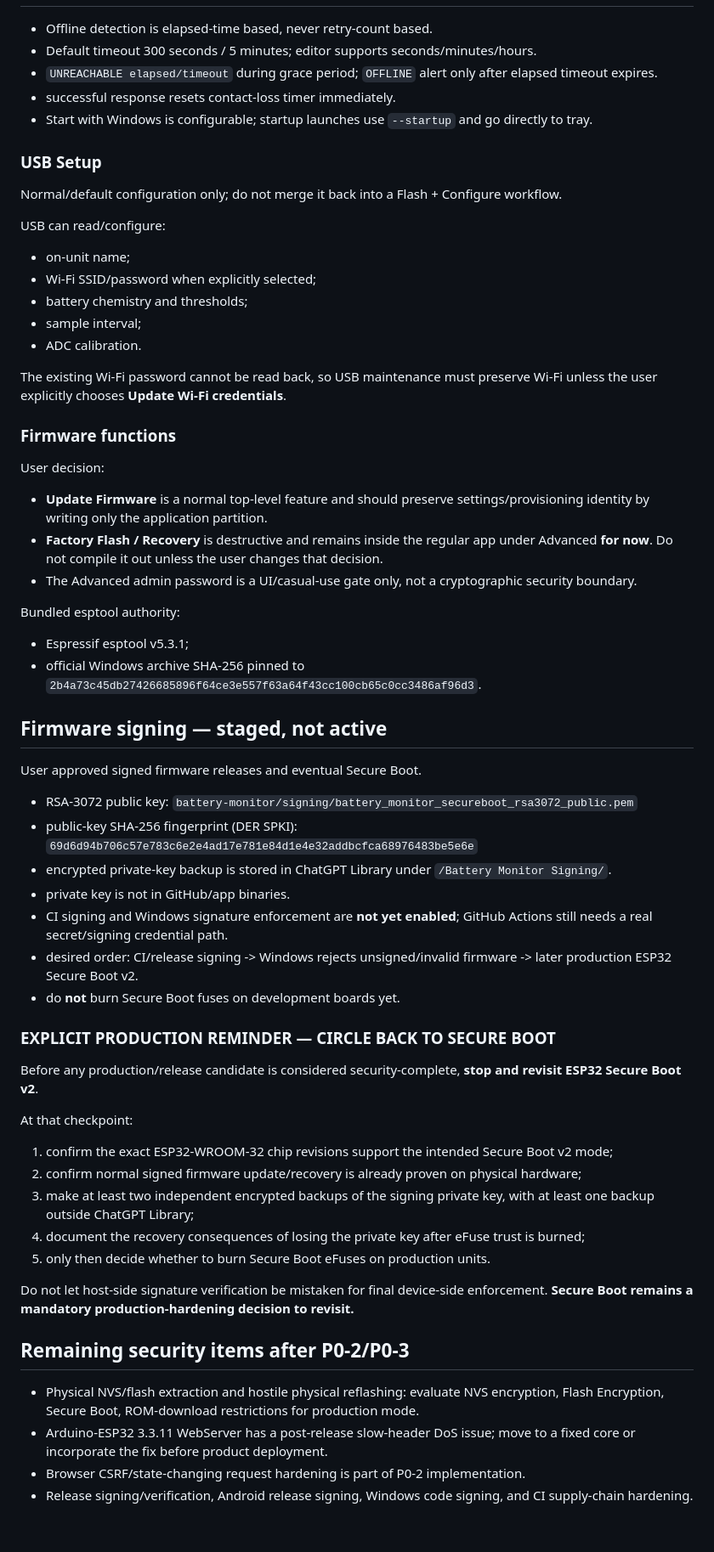
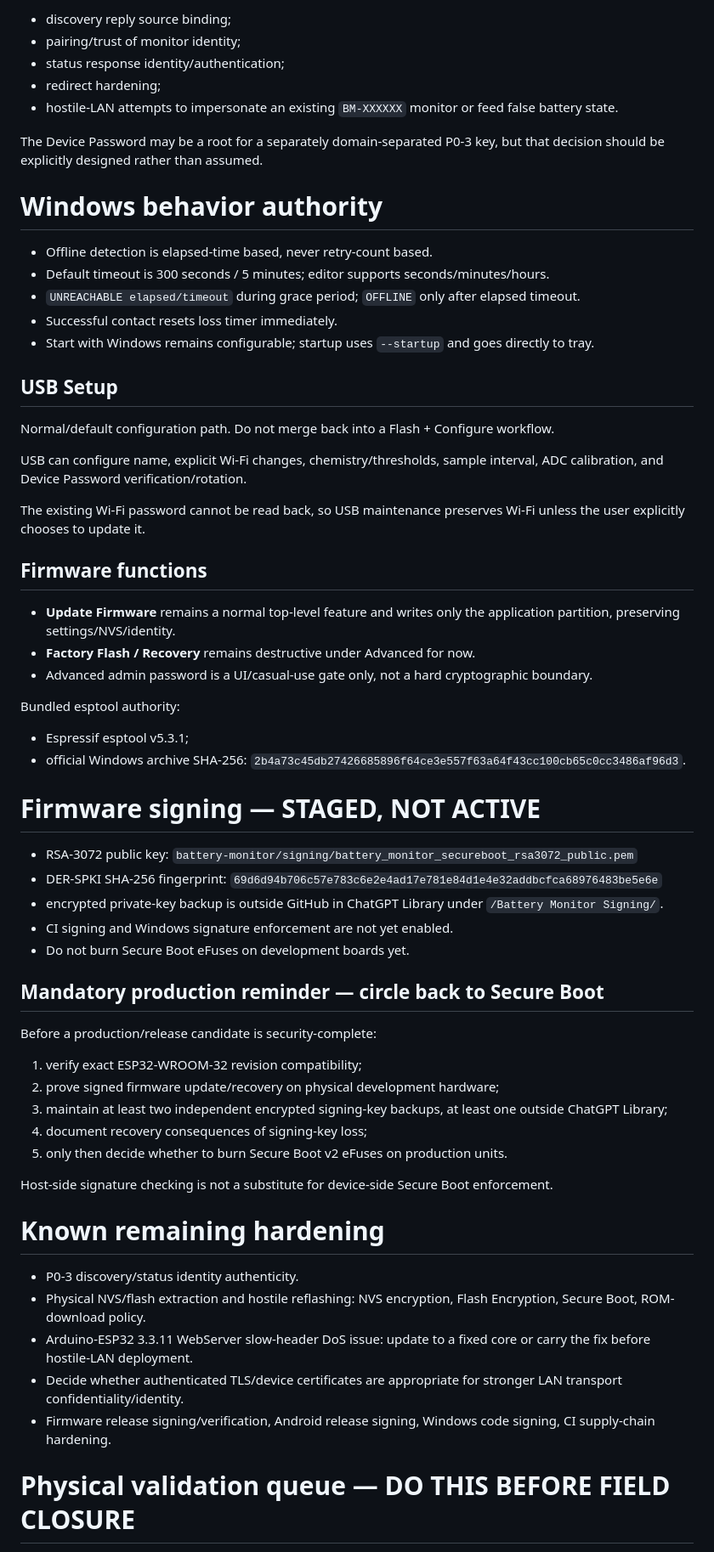
Before and after one commit to Lordofrealms/Lordofrealms.webapps, a Markdown page: battery-monitor/PROJECT_HANDOFF_LATEST.md, the part around one of its changes. Shown at 85% size. Drawn GitHub-style; blank space fills up the shorter version.

Commit message:
Refresh Battery Monitor handoff after P0-2 source build resolution

```diff
--- a/battery-monitor/PROJECT_HANDOFF_LATEST.md
+++ b/battery-monitor/PROJECT_HANDOFF_LATEST.md
@@ -103,67 +136,65 @@ Do not conflate P0-2 management authorization with P0-3 status/identity authenti
+- discovery reply source binding;
+- pairing/trust of monitor identity;
+- status response identity/authentication;
+- redirect hardening;
+- hostile-LAN attempts to impersonate an existing `BM-XXXXXX` monitor or feed false battery state.
+
+The Device Password may be a root for a separately domain-separated P0-3 key, but that decision should be explicitly designed rather than assumed.
+
+# Windows behavior authority
 
 - Offline detection is elapsed-time based, never retry-count based.
-- Default timeout 300 seconds / 5 minutes; editor supports seconds/minutes/hours.
-- `UNREACHABLE elapsed/timeout` during grace period; `OFFLINE` alert only after elapsed timeout expires.
-- successful response resets contact-loss timer immediately.
-- Start with Windows is configurable; startup launches use `--startup` and go directly to tray.
+- Default timeout is 300 seconds / 5 minutes; editor supports seconds/minutes/hours.
+- `UNREACHABLE elapsed/timeout` during grace period; `OFFLINE` only after elapsed timeout.
+- Successful contact resets loss timer immediately.
+- Start with Windows remains configurable; startup uses `--startup` and goes directly to tray.
 
-### USB Setup
+## USB Setup
 
-Normal/default configuration only; do not merge it back into a Flash + Configure workflow.
+Normal/default configuration path. Do not merge back into a Flash + Configure workflow.
 
-USB can read/configure:
+USB can configure name, explicit Wi-Fi changes, chemistry/thresholds, sample interval, ADC calibration, and Device Password verification/rotation.
 
-- on-unit name;
-- Wi-Fi SSID/password when explicitly selected;
-- battery chemistry and thresholds;
-- sample interval;
-- ADC calibration.
+The existing Wi-Fi password cannot be read back, so USB maintenance preserves Wi-Fi unless the user explicitly chooses to update it.
 
-The existing Wi-Fi password cannot be read back, so USB maintenance must preserve Wi-Fi unless the user explicitly chooses **Update Wi-Fi credentials**.
+## Firmware functions
 
-### Firmware functions
-
-User decision:
-
-- **Update Firmware** is a normal top-level feature and should preserve settings/provisioning identity by writing only the application partition.
-- **Factory Flash / Recovery** is destructive and remains inside the regular app under Advanced **for now**. Do not compile it out unless the user changes that decision.
-- The Advanced admin password is a UI/casual-use gate only, not a cryptographic security boundary.
+- **Update Firmware** remains a normal top-level feature and writes only the application partition, preserving settings/NVS/identity.
+- **Factory Flash / Recovery** remains destructive under Advanced for now.
+- Advanced admin password is a UI/casual-use gate only, not a hard cryptographic boundary.
 
 Bundled esptool authority:
 
 - Espressif esptool v5.3.1;
-- official Windows archive SHA-256 pinned to `2b4a73c45db27426685896f64ce3e557f63a64f43cc100cb65c0cc3486af96d3`.
+- official Windows archive SHA-256: `2b4a73c45db27426685896f64ce3e557f63a64f43cc100cb65c0cc3486af96d3`.
 
-## Firmware signing — staged, not active
-
-User approved signed firmware releases and eventual Secure Boot.
+# Firmware signing — STAGED, NOT ACTIVE
 
 - RSA-3072 public key: `battery-monitor/signing/battery_monitor_secureboot_rsa3072_public.pem`
-- public-key SHA-256 fingerprint (DER SPKI): `69d6d94b706c57e783c6e2e4ad17e781e84d1e4e32addbcfca68976483be5e6e`
-- encrypted private-key backup is stored in ChatGPT Library under `/Battery Monitor Signing/`.
-- private key is not in GitHub/app binaries.
-- CI signing and Windows signature enforcement are **not yet enabled**; GitHub Actions still needs a real secret/signing credential path.
-- desired order: CI/release signing -> Windows rejects unsigned/invalid firmware -> later production ESP32 Secure Boot v2.
-- do **not** burn Secure Boot fuses on development boards yet.
+- DER-SPKI SHA-256 fingerprint: `69d6d94b706c57e783c6e2e4ad17e781e84d1e4e32addbcfca68976483be5e6e`
+- encrypted private-key backup is outside GitHub in ChatGPT Library under `/Battery Monitor Signing/`.
+- CI signing and Windows signature enforcement are not yet enabled.
+- Do not burn Secure Boot eFuses on development boards yet.
 
-### EXPLICIT PRODUCTION REMINDER — CIRCLE BACK TO SECURE BOOT
+## Mandatory production reminder — circle back to Secure Boot
 
-Before any production/release candidate is considered security-complete, **stop and revisit ESP32 Secure Boot v2**.
+Before a production/release candidate is security-complete:
 
-At that checkpoint:
+1. verify exact ESP32-WROOM-32 revision compatibility;
+2. prove signed firmware update/recovery on physical development hardware;
+3. maintain at least two independent encrypted signing-key backups, at least one outside ChatGPT Library;
+4. document recovery consequences of signing-key loss;
+5. only then decide whether to burn Secure Boot v2 eFuses on production units.
 
-1. confirm the exact ESP32-WROOM-32 chip revisions support the intended Secure Boot v2 mode;
-2. confirm normal signed firmware update/recovery is already proven on physical hardware;
-3. make at least two independent encrypted backups of the signing private key, with at least one backup outside ChatGPT Library;
-4. document the recovery consequences of losing the private key after eFuse trust is burned;
-5. only then decide whether to burn Secure Boot eFuses on production units.
+Host-side signature checking is not a substitute for device-side Secure Boot enforcement.
 
-Do not let host-side signature verification be mistaken for final device-side enforcement. **Secure Boot remains a mandatory production-hardening decision to revisit.**
+# Known remaining hardening
 
-## Remaining security items after P0-2/P0-3
+- P0-3 discovery/status identity authenticity.
+- Physical NVS/flash extraction and hostile reflashing: NVS encryption, Flash Encryption, Secure Boot, ROM-download policy.
+- Arduino-ESP32 3.3.11 WebServer slow-header DoS issue: update to a fixed core or carry the fix before hostile-LAN deployment.
+- Decide whether authenticated TLS/device certificates are appropriate for stronger LAN transport confidentiality/identity.
+- Firmware release signing/verification, Android release signing, Windows code signing, CI supply-chain hardening.
 
-- Physical NVS/flash extraction and hostile physical reflashing: evaluate NVS encryption, Flash Encryption, Secure Boot, ROM-download restrictions for production mode.
-- Arduino-ESP32 3.3.11 WebServer has a post-release slow-header DoS issue; move to a fixed core or incorporate the fix before product deployment.
-- Browser CSRF/state-changing request hardening is part of P0-2 implementation.
-- Release signing/verification, Android release signing, Windows code signing, and CI supply-chain hardening.
+# Physical validation queue — DO THIS BEFORE FIELD CLOSURE
 
```
Also changed, not shown: other parts of battery-monitor/PROJECT_HANDOFF_LATEST.md (+108 -72 lines).
